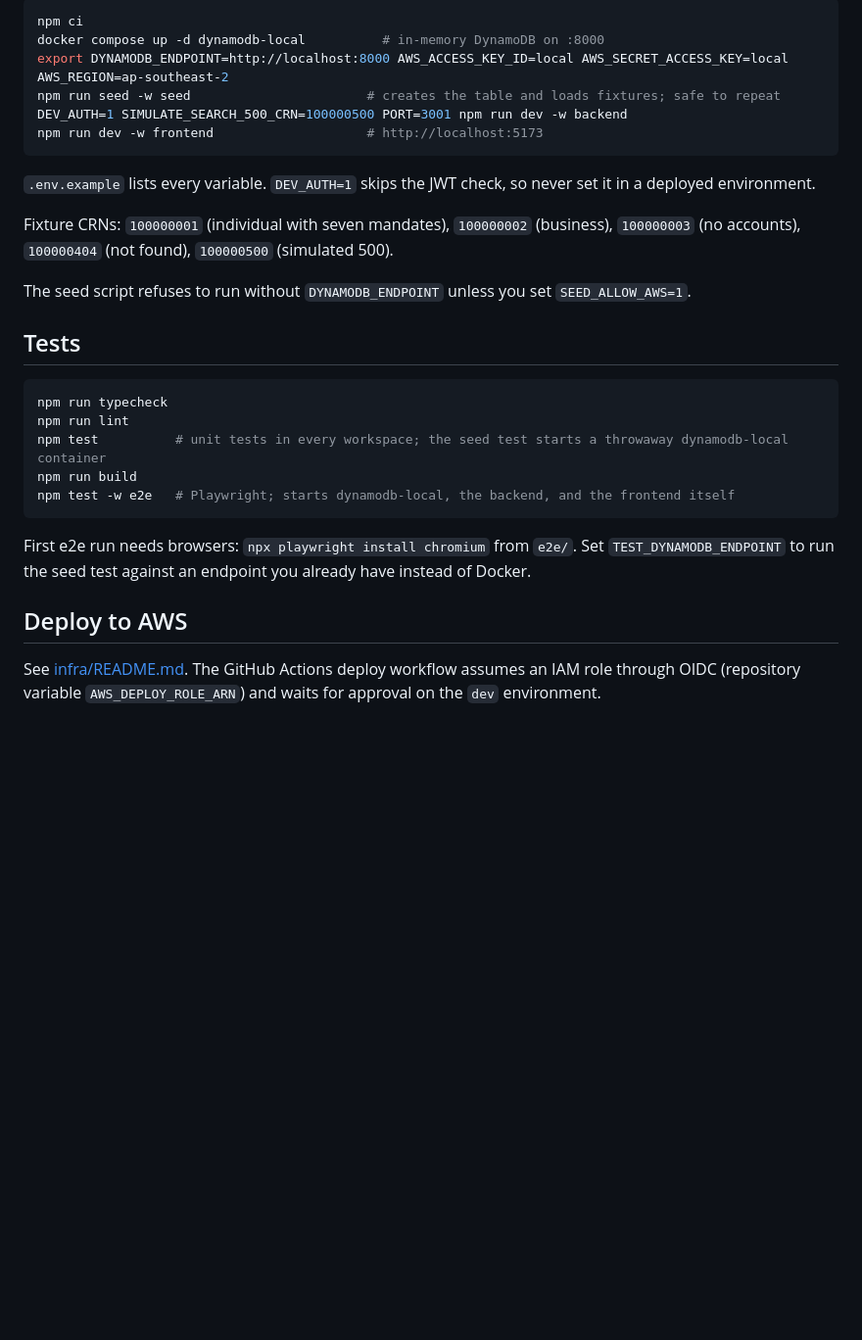
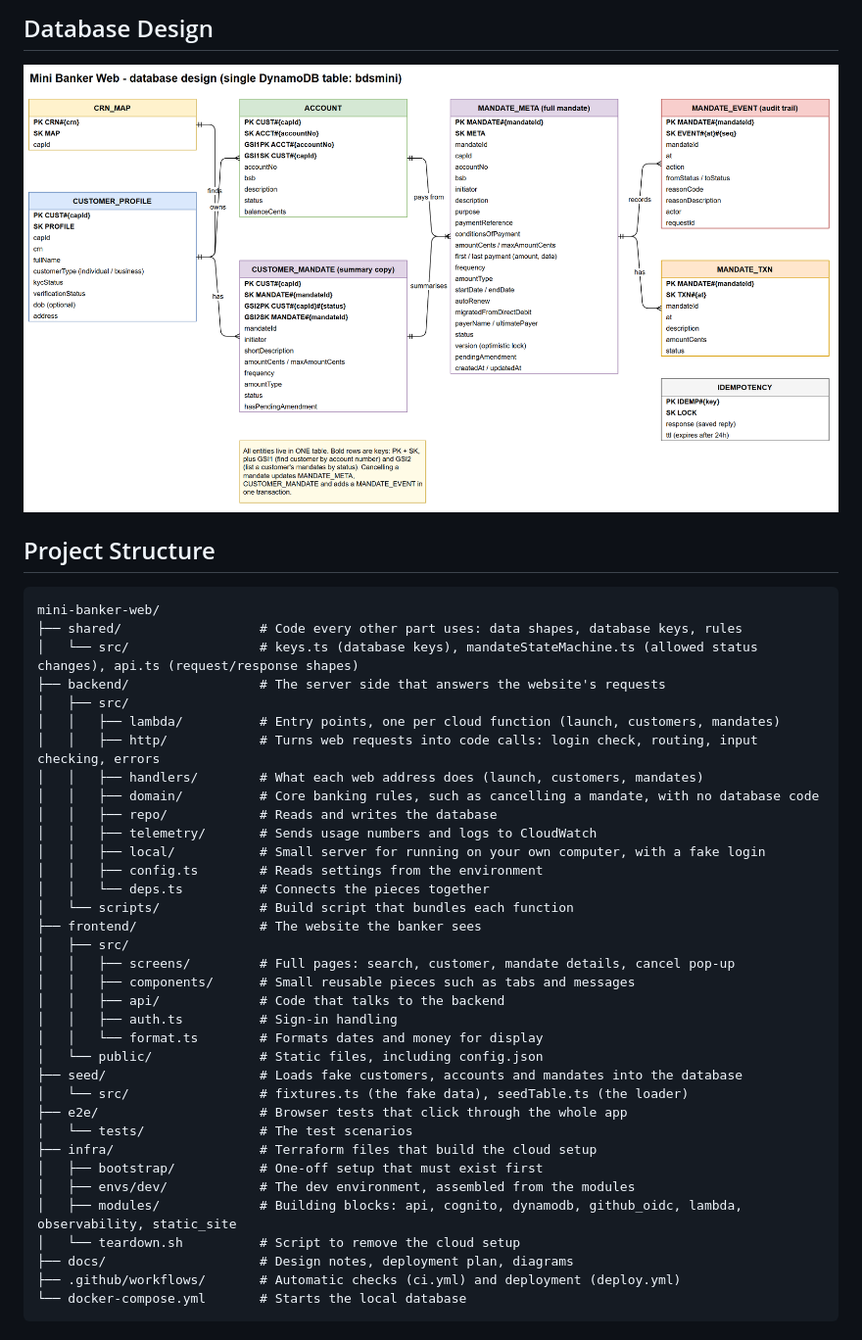
Before and after one commit to quyhoaphantruong/mini-banker-web, a Markdown page: README.md, the part around one of its changes. Shown at 98% size. Rendered like a GitHub page; pictures changed too: docs/database-design-erd.png (added); blank space fills up the shorter version.

Commit message:
Rewrite README and add architecture, ERD and sequence diagrams to docs (#6)
Co-authored-by: Claude Sonnet 5.5 <noreply@anthropic.com>

````diff
--- a/README.md
+++ b/README.md
@@ -22,31 +39,44 @@ You need Node 22 or later and Docker.
 
-```sh
-npm ci
-docker compose up -d dynamodb-local          # in-memory DynamoDB on :8000
-export DYNAMODB_ENDPOINT=http://localhost:8000 AWS_ACCESS_KEY_ID=local AWS_SECRET_ACCESS_KEY=local AWS_REGION=ap-southeast-2
-npm run seed -w seed                       # creates the table and loads fixtures; safe to repeat
-DEV_AUTH=1 SIMULATE_SEARCH_500_CRN=100000500 PORT=3001 npm run dev -w backend
-npm run dev -w frontend                    # http://localhost:5173
+## Database Design
+
+![Mini Banker Web database design (ERD)](docs/database-design-erd.png)
+
+## Project Structure
+
 ```
-
-`.env.example` lists every variable. `DEV_AUTH=1` skips the JWT check, so never set it in a deployed environment.
-
-Fixture CRNs: `100000001` (individual with seven mandates), `100000002` (business), `100000003` (no accounts), `100000404` (not found), `100000500` (simulated 500).
-
-The seed script refuses to run without `DYNAMODB_ENDPOINT` unless you set `SEED_ALLOW_AWS=1`.
-
-## Tests
-
-```sh
-npm run typecheck
-npm run lint
-npm test          # unit tests in every workspace; the seed test starts a throwaway dynamodb-local container
-npm run build
-npm test -w e2e   # Playwright; starts dynamodb-local, the backend, and the frontend itself
+mini-banker-web/
+├── shared/                  # Code every other part uses: data shapes, database keys, rules
+│   └── src/                 # keys.ts (database keys), mandateStateMachine.ts (allowed status changes), api.ts (request/response shapes)
+├── backend/                 # The server side that answers the website's requests
+│   ├── src/
+│   │   ├── lambda/          # Entry points, one per cloud function (launch, customers, mandates)
+│   │   ├── http/            # Turns web requests into code calls: login check, routing, input checking, errors
+│   │   ├── handlers/        # What each web address does (launch, customers, mandates)
+│   │   ├── domain/          # Core banking rules, such as cancelling a mandate, with no database code
+│   │   ├── repo/            # Reads and writes the database
+│   │   ├── telemetry/       # Sends usage numbers and logs to CloudWatch
+│   │   ├── local/           # Small server for running on your own computer, with a fake login
+│   │   ├── config.ts        # Reads settings from the environment
+│   │   └── deps.ts          # Connects the pieces together
+│   └── scripts/             # Build script that bundles each function
+├── frontend/                # The website the banker sees
+│   ├── src/
+│   │   ├── screens/         # Full pages: search, customer, mandate details, cancel pop-up
+│   │   ├── components/      # Small reusable pieces such as tabs and messages
+│   │   ├── api/             # Code that talks to the backend
+│   │   ├── auth.ts          # Sign-in handling
+│   │   └── format.ts        # Formats dates and money for display
+│   └── public/              # Static files, including config.json
+├── seed/                    # Loads fake customers, accounts and mandates into the database
+│   └── src/                 # fixtures.ts (the fake data), seedTable.ts (the loader)
+├── e2e/                     # Browser tests that click through the whole app
+│   └── tests/               # The test scenarios
+├── infra/                   # Terraform files that build the cloud setup
+│   ├── bootstrap/           # One-off setup that must exist first
+│   ├── envs/dev/            # The dev environment, assembled from the modules
+│   ├── modules/             # Building blocks: api, cognito, dynamodb, github_oidc, lambda, observability, static_site
+│   └── teardown.sh          # Script to remove the cloud setup
+├── docs/                    # Design notes, deployment plan, diagrams
+├── .github/workflows/       # Automatic checks (ci.yml) and deployment (deploy.yml)
+└── docker-compose.yml       # Starts the local database
 ```
-
-First e2e run needs browsers: `npx playwright install chromium` from `e2e/`. Set `TEST_DYNAMODB_ENDPOINT` to run the seed test against an endpoint you already have instead of Docker.
-
-## Deploy to AWS
-
-See [infra/README.md](infra/README.md). The GitHub Actions deploy workflow assumes an IAM role through OIDC (repository variable `AWS_DEPLOY_ROLE_ARN`) and waits for approval on the `dev` environment.
````
Also changed, not shown: other parts of README.md (+32 -15 lines), 6 other files.
